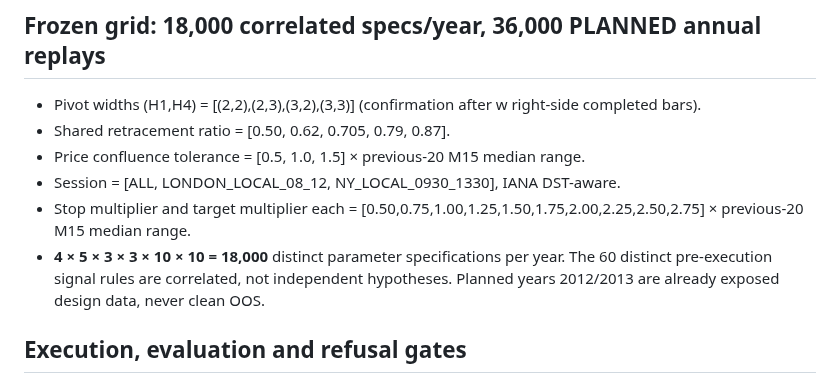
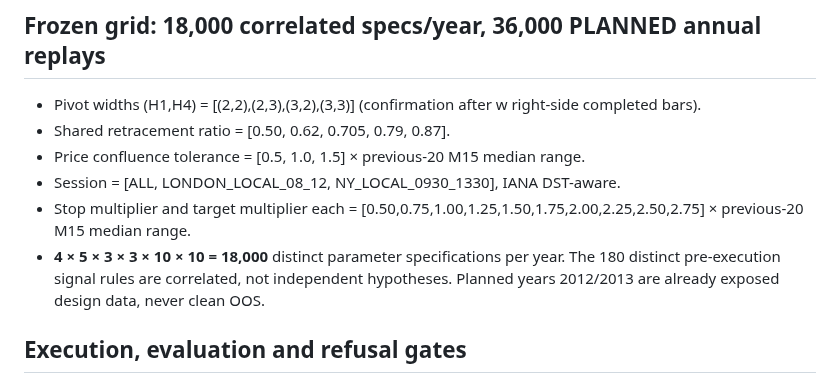
Before and after one commit to premiumtechnologiessolutions-max/backtest-engine, a Markdown page: docs/FAC016_FROZEN_H1_H4_FIB_CONFLUENCE_2026-10-27.md, the part around the change. GitHub-like rendering.

Commit message:
docs: correct FAC016 4x5x3x3 signal-rule arithmetic before outcomes

```diff
--- a/docs/FAC016_FROZEN_H1_H4_FIB_CONFLUENCE_2026-10-27.md
+++ b/docs/FAC016_FROZEN_H1_H4_FIB_CONFLUENCE_2026-10-27.md
@@ -15,7 +15,7 @@ For UP, retracement price = swing high - ratio*(swing high - swing low). For DOW
 - Price confluence tolerance = [0.5, 1.0, 1.5] × previous-20 M15 median range.
 - Session = [ALL, LONDON_LOCAL_08_12, NY_LOCAL_0930_1330], IANA DST-aware.
 - Stop multiplier and target multiplier each = [0.50,0.75,1.00,1.25,1.50,1.75,2.00,2.25,2.50,2.75] × previous-20 M15 median range.
-- **4 × 5 × 3 × 3 × 10 × 10 = 18,000** distinct parameter specifications per year. The 60 distinct pre-execution signal rules are correlated, not independent hypotheses. Planned years 2012/2013 are already exposed design data, never clean OOS.
+- **4 × 5 × 3 × 3 × 10 × 10 = 18,000** distinct parameter specifications per year. The 180 distinct pre-execution signal rules are correlated, not independent hypotheses. Planned years 2012/2013 are already exposed design data, never clean OOS.
 
 ## Execution, evaluation and refusal gates
 
```
